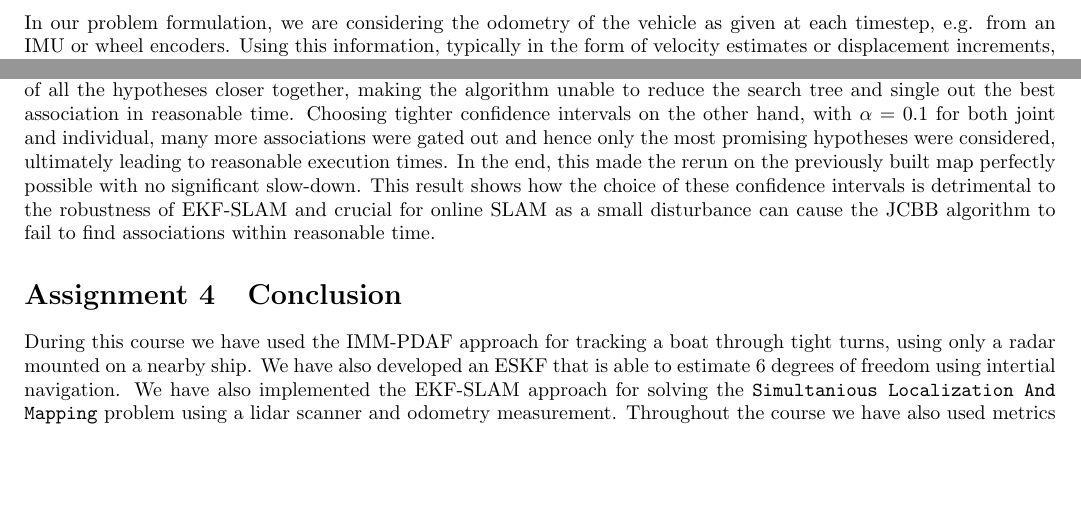
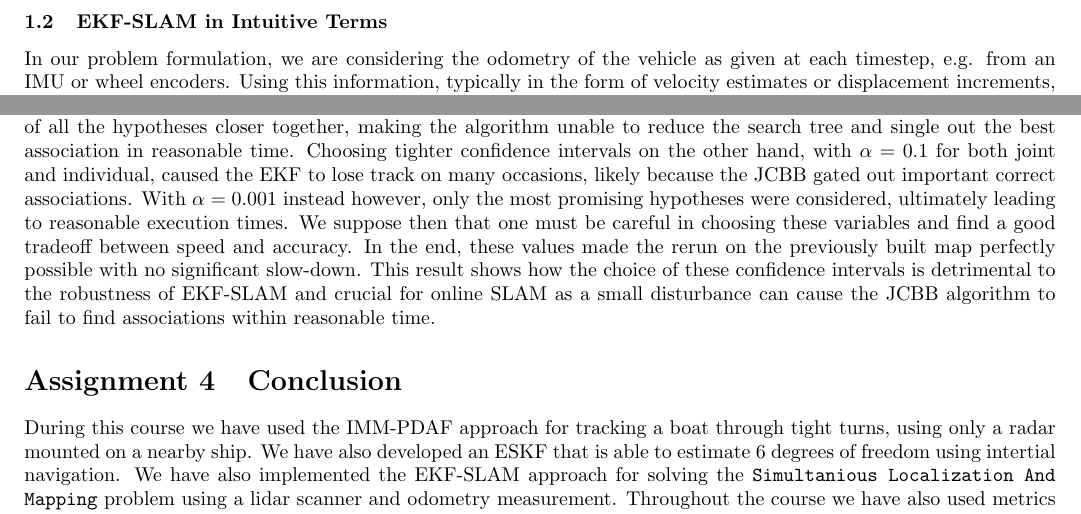
Before and after one commit to HaavardM/ttk4250-sensor-fusion, a LaTeX document (latex/ov.tex, which reads latex/a3discussion.tex): two parts of pages 10 and 12 of 13, joined at a grey line, cut at the place of the change, the shorter picture padded with empty space. Compiled offline with pdfLaTeX.

Commit message:
Change jcbb text to account for alpha = 0.001

```diff
--- a/latex/a3discussion.tex
+++ b/latex/a3discussion.tex
@@ -31,4 +31,4 @@ EKF-SLAM has been criticised for a variety of reasons in the literature, and one
 After a successful run of the EKF-SLAM algorithm on the Victoria Park dataset, we typically find around 300 landmarks. For this reason, we have speculated that not all these landmarks correspond to actual trees, even though that is what they are supposed to represent. One of the reasons for this is landmarks being doubly registered due to the JCBB algorithm not making the proper associations. But another reason that must not be overlooked is the effect of clutter in the measurement data. The laser data in the dataset has been processed to only contain measurements that match a certain tree-profile\cite{victoria}, however no classification algorithm is perfect and we speculate that a lot of the measurements are spurious and should be regarded as clutter. This partly stems from the fact that a lot of the detected landmarks happen to appear inside the six-lane intersection to the east of Victoria Park, as can be seen in figure \ref{fig:results_bg}. In our experiments, the effect of clutter has not been significant, and spuriously detected landmarks have not had a noticeable impact on SLAM performance. It might however become problematic for longer operation times and larger maps. Keeping the number of landmarks down is essential to successfully apply EKF-SLAM in an online situation. In addition, wrongly registered landmarks might lead to spurious associations in the future and ultimately worsen the tracking performance. In our implementation, all unassociated measurements are initialized as new landmarks and never face the possibility of removal, there are however techniques to remove landmarks which have low probability of corresponding to an actual real life feature. One possibility would be to employ something akin to the IPDA mentioned in \ref{sec:a1} since it has a concept of target existance that in a SLAM context could be used to discriminate false landmarks.
 
 \subsubsection{Choice of JCBB CI Bounds and Implication for Robustness}
-The JCBB algorithm operates with two confidence intervals, one for joint and one for individual compatibility. The Mahalonobis distances of both joint and individual compatibility are gated with these confidence intervals to determine whether to move on with a given hypothesis.\cite{jcbb} In the Victoria Park dataset, we found that the choice of large confidence intervals ($\alpha_1 = 10^{-5}$ and $\alpha_2 = 10^{-3}$ for joint and individual respectively) gave perfectly satisfactory association speed on the dataset, however when EKF-SLAM was rerun on the generated map with a slight offset in orientation of $6^\circ$ (such a situation could appear naturally from disturbances such temporary loss of sensor data), the JCBB algorithm wound up in an almost complete stall after a few hundred timesteps, likely because the offset pushed the likeliness of all the hypotheses closer together, making the algorithm unable to reduce the search tree and single out the best association in reasonable time. Choosing tighter confidence intervals on the other hand, with $\alpha = 0.1$ for both joint and individual, many more associations were gated out and hence only the most promising hypotheses were considered, ultimately leading to reasonable execution times. In the end, this made the rerun on the previously built map perfectly possible with no significant slow-down. This result shows how the choice of these confidence intervals is detrimental to the robustness of EKF-SLAM and crucial for online SLAM as a small disturbance can cause the JCBB algorithm to fail to find associations within reasonable time.
+The JCBB algorithm operates with two confidence intervals, one for joint and one for individual compatibility. The Mahalonobis distances of both joint and individual compatibility are gated with these confidence intervals to determine whether to move on with a given hypothesis.\cite{jcbb} In the Victoria Park dataset, we found that the choice of large confidence intervals ($\alpha_1 = 10^{-5}$ and $\alpha_2 = 10^{-3}$ for joint and individual respectively) gave perfectly satisfactory association speed on the dataset, however when EKF-SLAM was rerun on the generated map with a slight offset in orientation of $6^\circ$ (such a situation could appear naturally from disturbances such temporary loss of sensor data), the JCBB algorithm wound up in an almost complete stall after a few hundred timesteps, likely because the offset pushed the likeliness of all the hypotheses closer together, making the algorithm unable to reduce the search tree and single out the best association in reasonable time. Choosing tighter confidence intervals on the other hand, with $\alpha = 0.1$ for both joint and individual, caused the EKF to lose track on many occasions, likely because the JCBB gated out important correct associations. With $\alpha = 0.001$ instead however, only the most promising hypotheses were considered, ultimately leading to reasonable execution times. We suppose then that one must be careful in choosing these variables and find a good tradeoff between speed and accuracy. In the end, these values made the rerun on the previously built map perfectly possible with no significant slow-down. This result shows how the choice of these confidence intervals is detrimental to the robustness of EKF-SLAM and crucial for online SLAM as a small disturbance can cause the JCBB algorithm to fail to find associations within reasonable time.
```
